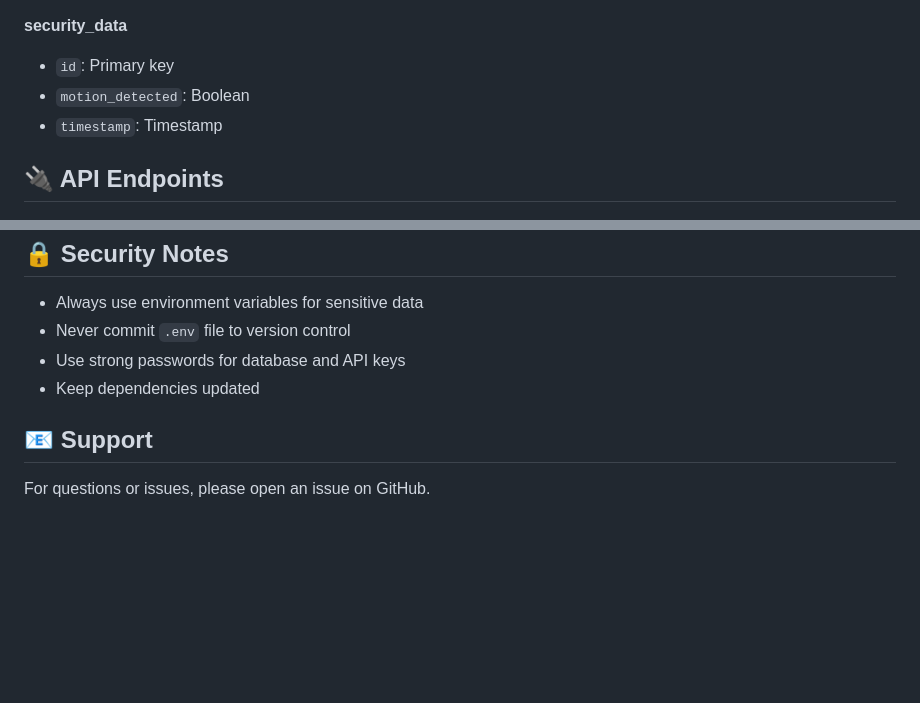
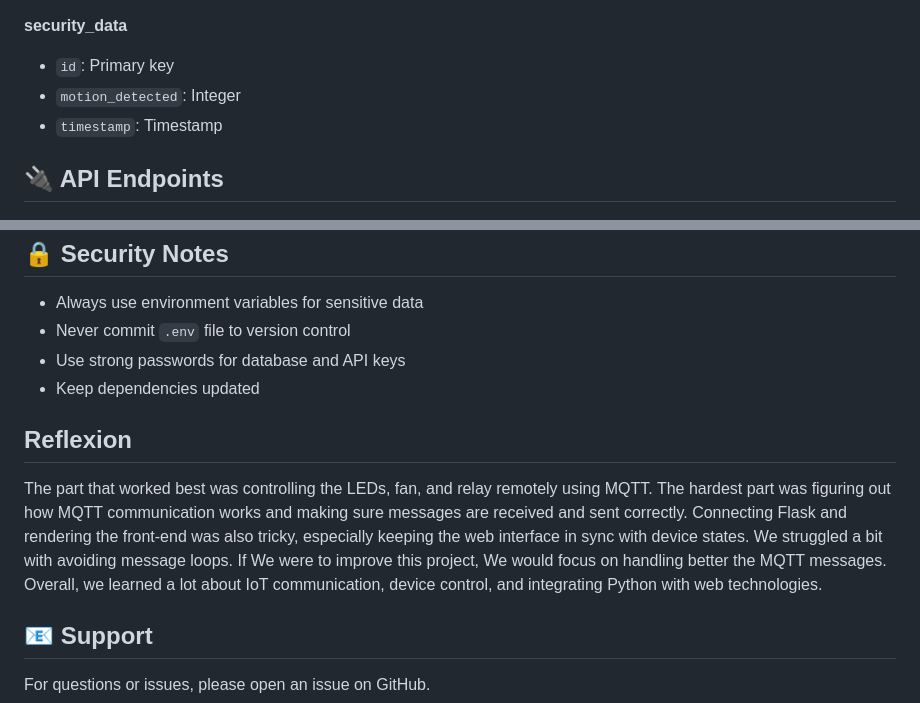
Before and after one commit to Webtx/IoT_HomeAutomation_Project, a Markdown page: README.md, 2 parts joined by grey strips. Rendered like a GitHub page; blank space fills up the shorter version.

Commit message:
Change motion_detected type and add project reflection
Updated motion_detected field type from Boolean to Integer and added a section reflecting on project challenges and learnings.

```diff
--- a/README.md
+++ b/README.md
@@ -160,7 +160,7 @@ Open your browser and go to `http://127.0.0.1:5000`
 
 **security_data**
 - `id`: Primary key
-- `motion_detected`: Boolean
+- `motion_detected`: Integer
 - `timestamp`: Timestamp
 
 ## 🔌 API Endpoints
@@ -241,6 +241,9 @@ The security system can be enabled or disabled through the web interface. When e
 - Use strong passwords for database and API keys
 - Keep dependencies updated
 
+## Reflexion ##
+The part that worked best was controlling the LEDs, fan, and relay remotely using MQTT. The hardest part was figuring out how MQTT communication works and making sure messages are received and sent correctly. Connecting Flask and rendering the front-end was also tricky, especially keeping the web interface in sync with device states. We struggled a bit with avoiding message loops. If We were to improve this project, We would focus on handling better the MQTT messages. Overall, we learned a lot about IoT communication, device control, and integrating Python with web technologies.
+
 ## 📧 Support
 
 For questions or issues, please open an issue on GitHub.
```
